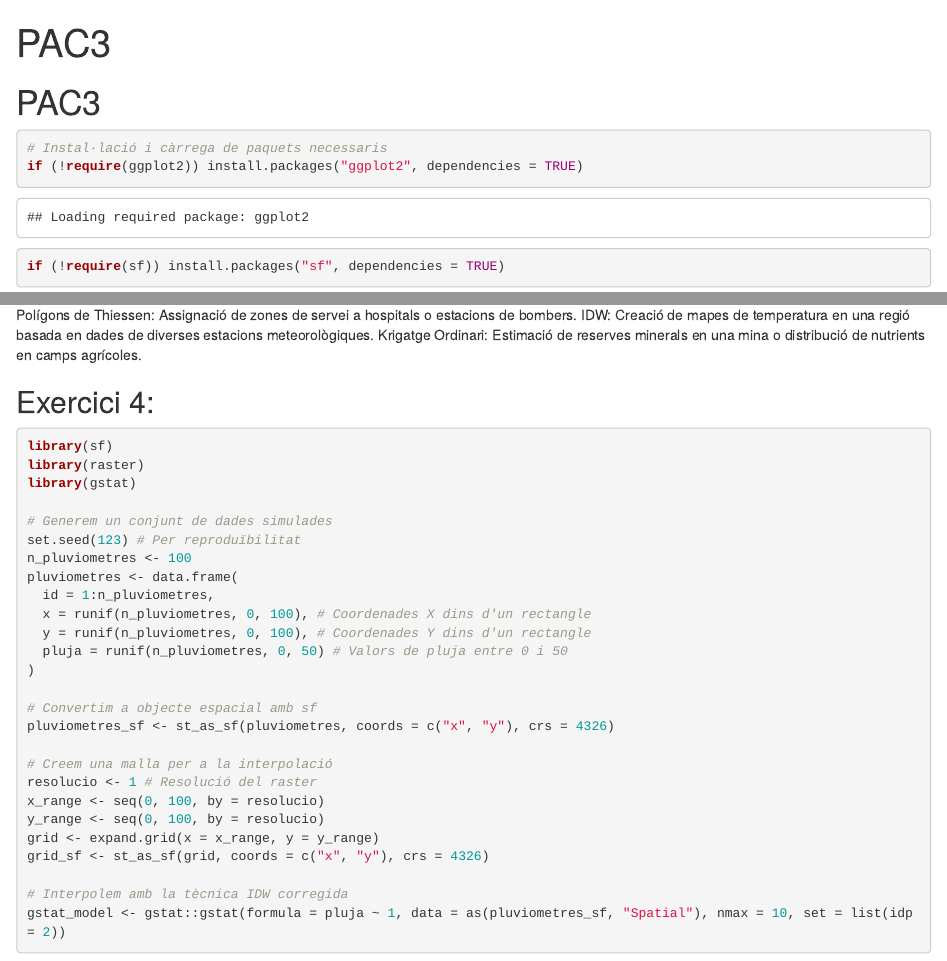
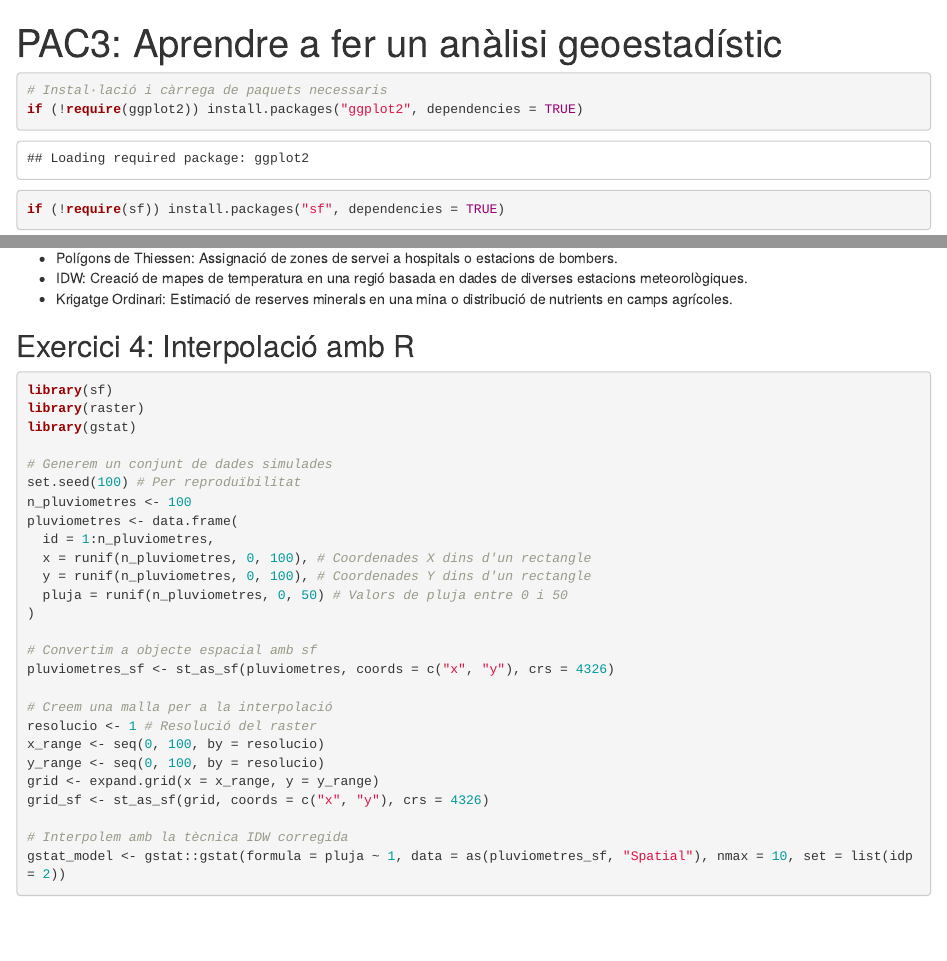
Before and after one commit to jmirfern/uoc-geospatial-analysis, an R Markdown document (PAC3.Rmd): the page in a window 1100 px wide, from its top, and a second part further down, joined at a grey line. Rendered offline with R 4.5, knitr and Pandoc, with nearby package versions; drawn as R Markdown's standard HTML page in place of the format the file asks for; some code elsewhere in the file could not run offline.

Commit message:
Final format changes

````diff
--- a/PAC3.Rmd
+++ b/PAC3.Rmd
@@ -1,12 +1,11 @@
 ---
-title: "PAC3"
-output: html_notebook
+title: "PAC3: Aprendre a fer un anàlisi geoestadístic"
+output:
+  word_document:
+    reference_docx: default
 ---
 
-# PAC3
-
 ```{r Llibreries}
-
 # Instal·lació i càrrega de paquets necessaris
 if (!require(ggplot2)) install.packages("ggplot2", dependencies = TRUE)
 if (!require(sf)) install.packages("sf", dependencies = TRUE)
@@ -104,9 +102,11 @@ ggplot() +
 
 #### Exemples d'Aplicació Pràctica
 
-Polígons de Thiessen: Assignació de zones de servei a hospitals o estacions de bombers. IDW: Creació de mapes de temperatura en una regió basada en dades de diverses estacions meteorològiques. Krigatge Ordinari: Estimació de reserves minerals en una mina o distribució de nutrients en camps agrícoles.
+-   Polígons de Thiessen: Assignació de zones de servei a hospitals o estacions de bombers.
+-   IDW: Creació de mapes de temperatura en una regió basada en dades de diverses estacions meteorològiques.
+-   Krigatge Ordinari: Estimació de reserves minerals en una mina o distribució de nutrients en camps agrícoles.
 
-## Exercici 4:
+## Exercici 4: Interpolació amb R
 
 ```{r Exercici 4, echo=TRUE}
 
@@ -115,7 +115,7 @@ library(raster)
 library(gstat)
 
 # Generem un conjunt de dades simulades
-set.seed(123) # Per reproduïbilitat
+set.seed(100) # Per reproduïbilitat
 n_pluviometres <- 100
 pluviometres <- data.frame(
   id = 1:n_pluviometres,
````
Also changed, not shown: PAC3.Rmd (1 more changed lines).
